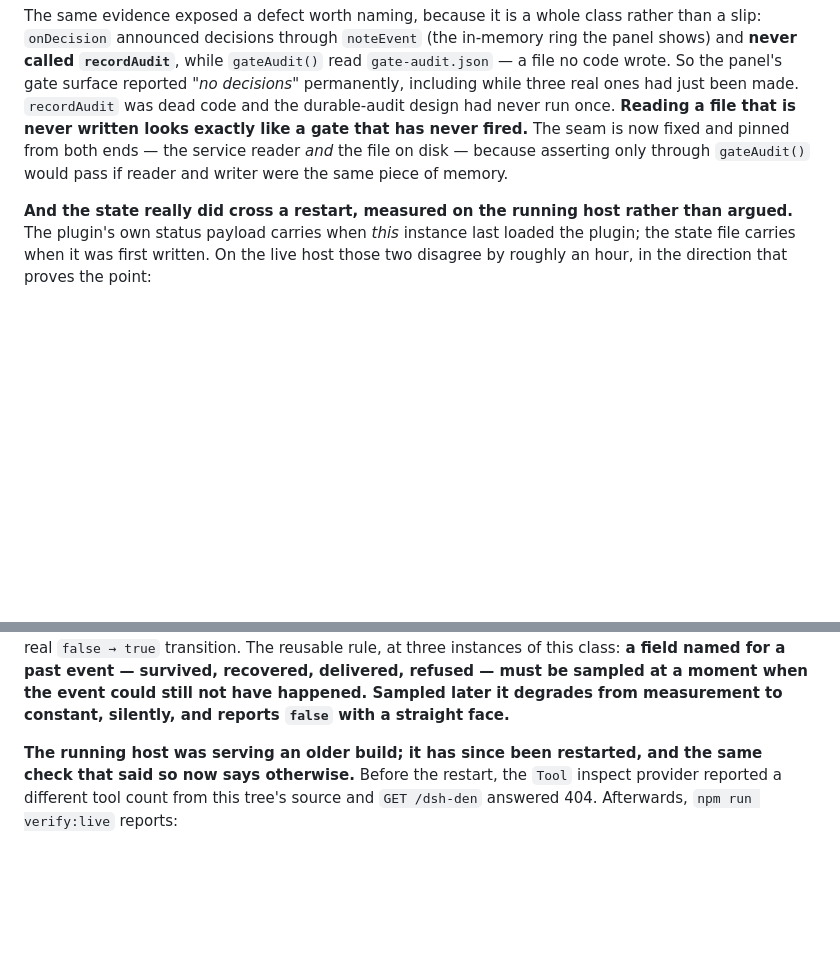
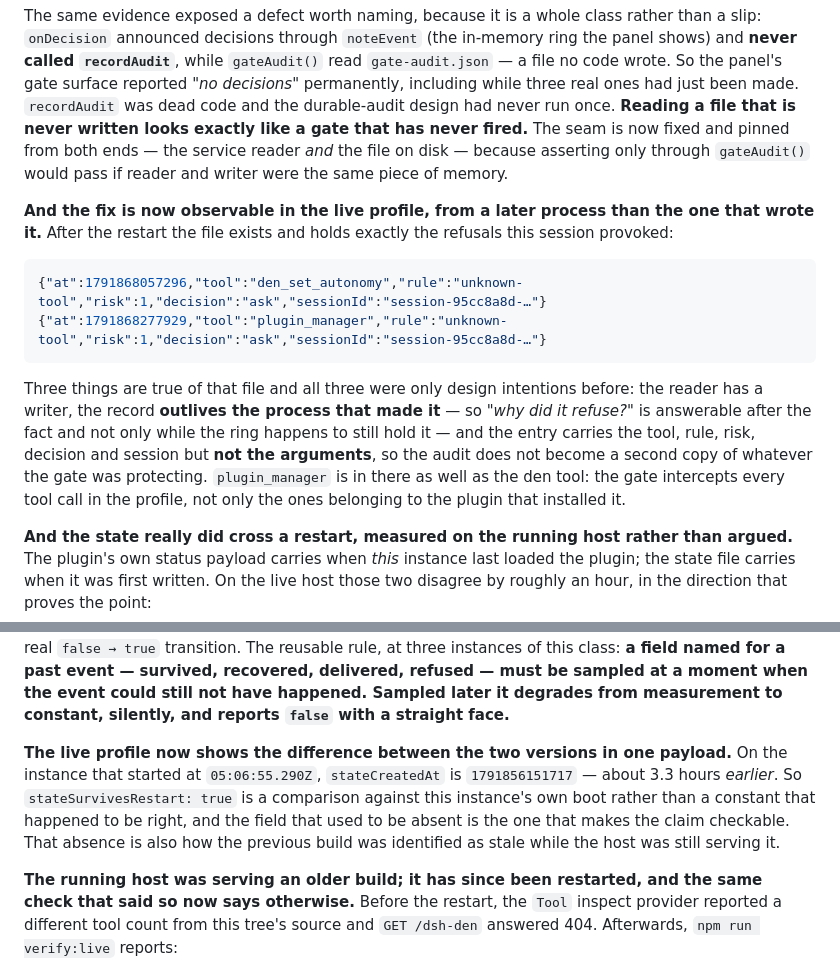
Before and after one commit to dingchenhui0618-arch/dsh-den, a Markdown page: README.md, 2 parts joined by grey strips. Drawn GitHub-style; blank space fills up the shorter version.

Commit message:
record the two fixes the restart made observable
The earlier rounds fixed a gate audit that read a file nothing wrote, and a
stateSurvivesRestart that was evaluated after the boot had already written the
file, making it a constant that read true on a first-ever boot. Both were fixes to
instrumentation, so both could only be confirmed on a live instance.

The restart confirmed both, and the evidence is in artefacts rather than in this
session's narration.

gate-audit.json now exists and holds exactly the refusals this session provoked:

  den_set_autonomy  unknown-tool  risk 1  ask
  plugin_manager    unknown-tool  risk 1  ask

The reader has a writer; the record outlives the process that made it, so why did
it refuse is answerable after the fact rather than only while the in-memory ring
still holds it; and the entry carries tool, rule, risk, decision and session but not
the arguments, so the audit is not a second copy of what the gate was protecting.
plugin_manager is in there alongside the den tool, which is the gate intercepting
every tool call in the profile rather than only its own.

The same payload separates the two versions of the persistence field. On the
instance that started at 05:06:55.290Z, stateCreatedAt is 1791856151717 - about 3.3
hours earlier - so stateSurvivesRestart is a comparison against this boot rather
than a constant, and the field that used to be missing is now the one that makes
the claim checkable.

Both are recorded as live evidence rather than as intentions.

````diff
--- a/README.md
+++ b/README.md
@@ -55,6 +55,16 @@ Two more entries in that stream corrected a misattribution of my own: `outbound:
 
 The same evidence exposed a defect worth naming, because it is a whole class rather than a slip: `onDecision` announced decisions through `noteEvent` (the in-memory ring the panel shows) and **never called `recordAudit`**, while `gateAudit()` read `gate-audit.json` — a file no code wrote. So the panel's gate surface reported *"no decisions"* permanently, including while three real ones had just been made. `recordAudit` was dead code and the durable-audit design had never run once. **Reading a file that is never written looks exactly like a gate that has never fired.** The seam is now fixed and pinned from both ends — the service reader *and* the file on disk — because asserting only through `gateAudit()` would pass if reader and writer were the same piece of memory.
 
+**And the fix is now observable in the live profile, from a later process than the one that wrote it.** After the restart the file exists and holds exactly the refusals this session provoked:
+
+```json
+{"at":1791868057296,"tool":"den_set_autonomy","rule":"unknown-tool","risk":1,"decision":"ask","sessionId":"session-95cc8a8d-…"}
+{"at":1791868277929,"tool":"plugin_manager","rule":"unknown-tool","risk":1,"decision":"ask","sessionId":"session-95cc8a8d-…"}
+```
+
+Three things are true of that file and all three were only design intentions before: the reader has a writer, the record **outlives the process that made it** — so *"why did it refuse?"* is answerable after the fact and not only while the ring happens to still hold it — and the entry carries the tool, rule, risk, decision and session but **not the arguments**, so the audit does not become a second copy of whatever the gate was protecting. `plugin_manager` is in there as well as the den tool: the gate intercepts every tool call in the profile, not only the ones belonging to the plugin that installed it.
+
+
 **And the state really did cross a restart, measured on the running host rather than argued.** The plugin's own status payload carries when *this* instance last loaded the plugin; the state file carries when it was first written. On the live host those two disagree by roughly an hour, in the direction that proves the point:
 
 ```
@@ -65,6 +75,9 @@ plugin startedAt  : 2026-10-13T02:56:33.794Z    ← this instance (pid 36704)
 So a previous life wrote that file and this one read it back: the assistant came back up **on its own**, with its configuration intact and no human involved. That is the persistence half of capability 2, and it is the half that does not need anybody's permission.
 
 Getting there required fixing the field that was supposed to say so. `stateSurvivesRestart` was computed *inside* `status()` as `readJson(statePath) !== undefined` — evaluated long after the boot had written that very file — so it was `true` on a first-ever boot of a machine that had never been restarted, while the comment above it claimed it *"cannot overstate what survived a restart"*. It had already been cited as proof: `tools/check-acceptance.mjs` asserted `true` on a first boot into an empty home, under a check named *"boot persists state"*. It is now sampled **before** the boot claims the tree, where the answer could still be no, and `stateCreatedAt` ships alongside it so a reader can confirm the claim instead of trusting it. The acceptance block already boots twice, so the fix made that check strictly stronger: it now observes a real `false → true` transition. The reusable rule, at three instances of this class: **a field named for a past event — survived, recovered, delivered, refused — must be sampled at a moment when the event could still not have happened. Sampled later it degrades from measurement to constant, silently, and reports `false` with a straight face.**
+
+**The live profile now shows the difference between the two versions in one payload.** On the instance that started at `05:06:55.290Z`, `stateCreatedAt` is `1791856151717` — about 3.3 hours *earlier*. So `stateSurvivesRestart: true` is a comparison against this instance's own boot rather than a constant that happened to be right, and the field that used to be absent is the one that makes the claim checkable. That absence is also how the previous build was identified as stale while the host was still serving it.
+
 
 
 **The running host was serving an older build; it has since been restarted, and the same check that said so now says otherwise.** Before the restart, the `Tool` inspect provider reported a different tool count from this tree's source and `GET /dsh-den` answered 404. Afterwards, `npm run verify:live` reports:
````
